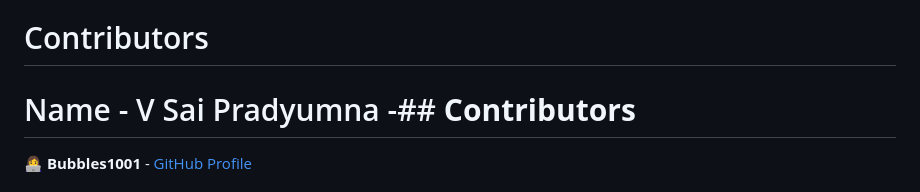
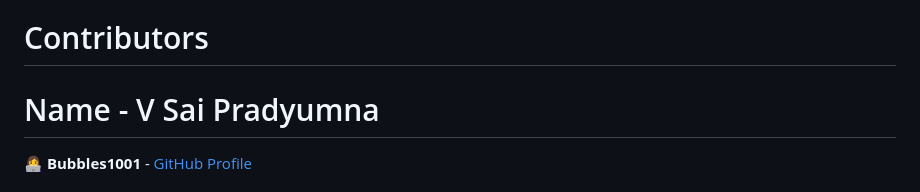
Before and after one commit to bubbles1001/brand_new_chat_b0t, a Markdown page: README.md, the part around the change. GitHub-like rendering.

```diff
--- a/README.md
+++ b/README.md
@@ -105,7 +105,7 @@ Frontend will be available at http://localhost:3000/
 - Implement a more responsive and interactive UI though the colour is pink we can make it more vibrant .
 
 # Contributors
-# Name - V Sai Pradyumna  -## **Contributors**
+# Name - V Sai Pradyumna
 👩‍💻 **Bubbles1001** - [GitHub Profile](https://github.com/bubbles1001)
 
 # License
```
